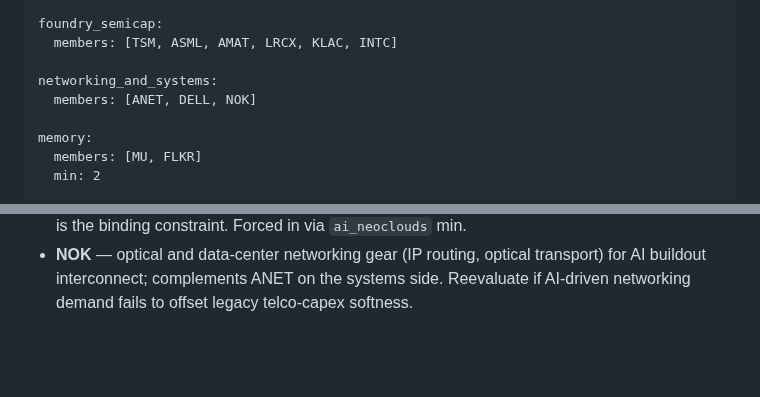
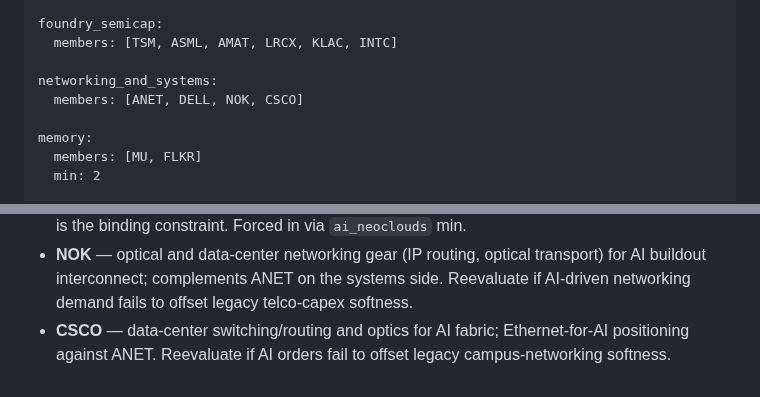
Before and after one commit to johndifini/theborg, a Markdown page: warren-bot-fett/ai-sleeve/universe.md, 2 parts joined by grey strips. Drawn GitHub-style; blank space fills up the shorter version.

Commit message:
Added Cisco

```diff
--- a/warren-bot-fett/ai-sleeve/universe.md
+++ b/warren-bot-fett/ai-sleeve/universe.md
@@ -33,7 +33,7 @@ foundry_semicap:
   members: [TSM, ASML, AMAT, LRCX, KLAC, INTC]
 
 networking_and_systems:
-  members: [ANET, DELL, NOK]
+  members: [ANET, DELL, NOK, CSCO]
 
 memory:
   members: [MU, FLKR]
@@ -83,3 +83,4 @@ SPACEX    # pending IPO — at listing, replace placeholder with real ticker, ad
 - **ARM** — IP licensor; royalties scale with every AI-capable mobile/edge SoC and increasingly with datacenter Arm-based silicon (Graviton, Grace).
 - **CRWV / NBIS** — neocloud GPU-rental capacity; complements hyperscalers when GPU supply is the binding constraint. Forced in via `ai_neoclouds` min.
 - **NOK** — optical and data-center networking gear (IP routing, optical transport) for AI buildout interconnect; complements ANET on the systems side. Reevaluate if AI-driven networking demand fails to offset legacy telco-capex softness.
+- **CSCO** — data-center switching/routing and optics for AI fabric; Ethernet-for-AI positioning against ANET. Reevaluate if AI orders fail to offset legacy campus-networking softness.
```
